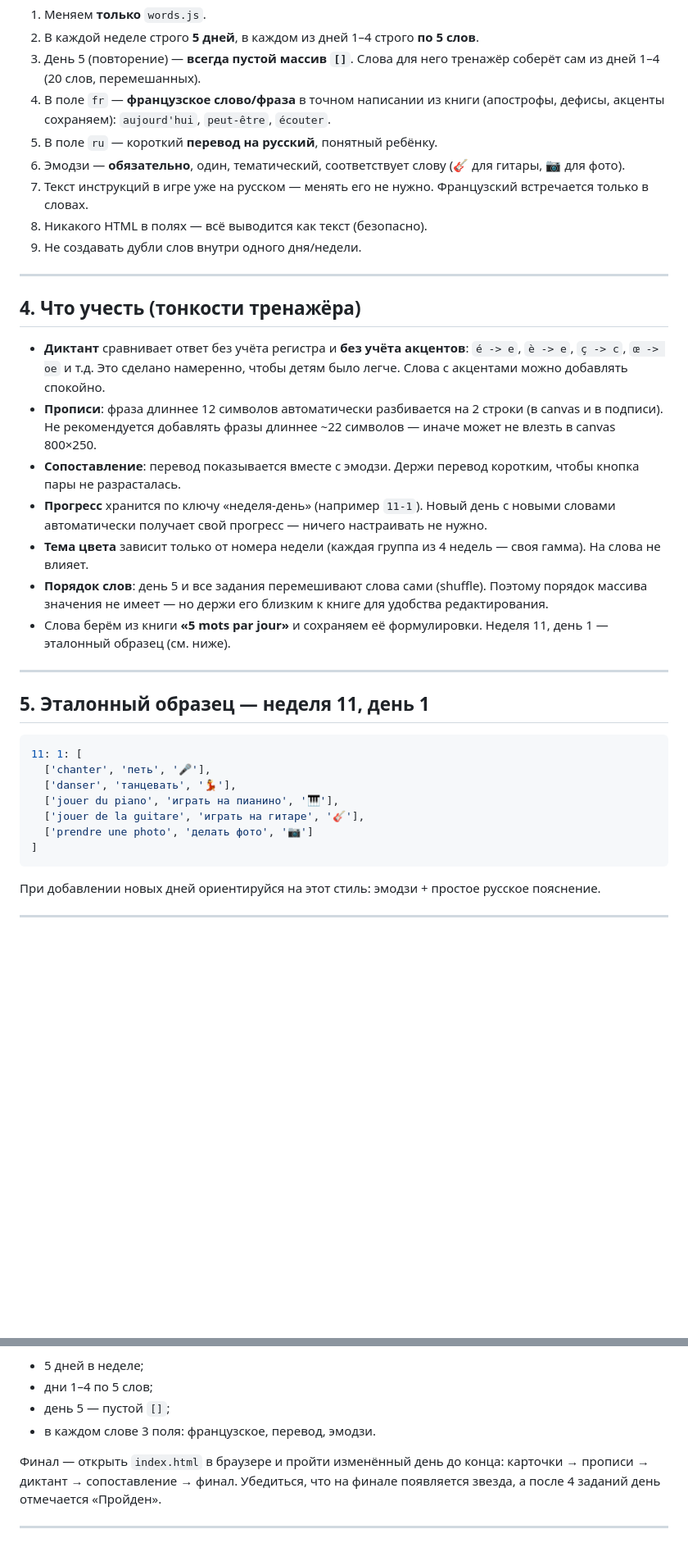
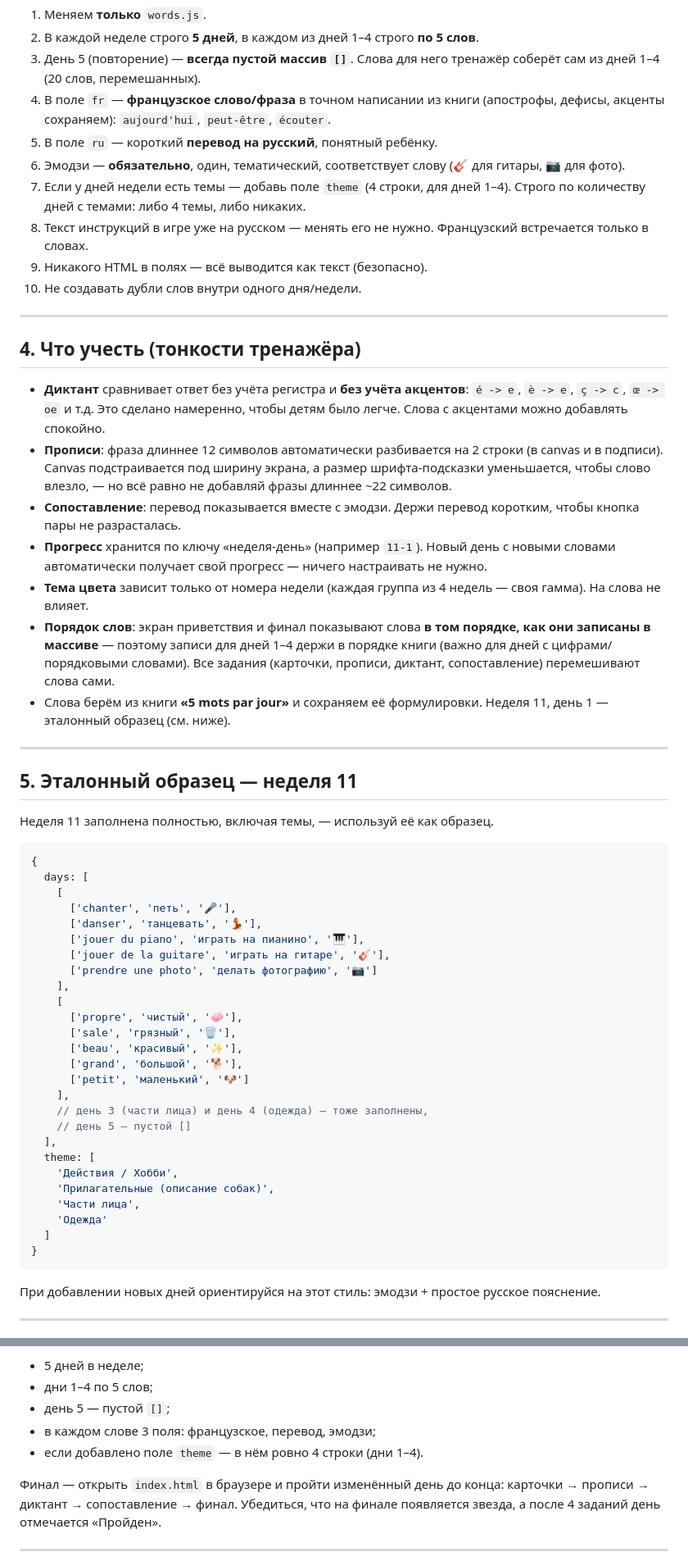
Before and after one commit to adm-mudro/5mots-par-jour, a Markdown page: AI_INSTRUCTION.md, 2 parts joined by grey strips. Shown at 82% size. Rendered like a GitHub page; blank space fills up the shorter version.

Commit message:
обновлена инструкция: поле theme и порядок слов

````diff
--- a/AI_INSTRUCTION.md
+++ b/AI_INSTRUCTION.md
@@ -60,9 +74,10 @@ const WEEKS = [
 4. В поле `fr` — **французское слово/фраза** в точном написании из книги (апострофы, дефисы, акценты сохраняем): `aujourd'hui`, `peut-être`, `écouter`.
 5. В поле `ru` — короткий **перевод на русский**, понятный ребёнку.
 6. Эмодзи — **обязательно**, один, тематический, соответствует слову (🎸 для гитары, 📷 для фото).
-7. Текст инструкций в игре уже на русском — менять его не нужно. Французский встречается только в словах.
-8. Никакого HTML в полях — всё выводится как текст (безопасно).
-9. Не создавать дубли слов внутри одного дня/недели.
+7. Если у дней недели есть темы — добавь поле `theme` (4 строки, для дней 1–4). Строго по количеству дней с темами: либо 4 темы, либо никаких.
+8. Текст инструкций в игре уже на русском — менять его не нужно. Французский встречается только в словах.
+9. Никакого HTML в полях — всё выводится как текст (безопасно).
+10. Не создавать дубли слов внутри одного дня/недели.
 
 ---
 
@@ -70,25 +85,46 @@ const WEEKS = [
 
 - **Диктант** сравнивает ответ без учёта регистра и **без учёта акцентов**:
   `é -> e`, `è -> e`, `ç -> c`, `œ -> oe` и т.д. Это сделано намеренно, чтобы детям было легче. Слова с акцентами можно добавлять спокойно.
-- **Прописи**: фраза длиннее 12 символов автоматически разбивается на 2 строки (в canvas и в подписи). Не рекомендуется добавлять фразы длиннее ~22 символов — иначе может не влезть в canvas 800×250.
+- **Прописи**: фраза длиннее 12 символов автоматически разбивается на 2 строки (в canvas и в подписи). Canvas подстраивается под ширину экрана, а размер шрифта-подсказки уменьшается, чтобы слово влезло, — но всё равно не добавляй фразы длиннее ~22 символов.
 - **Сопоставление**: перевод показывается вместе с эмодзи. Держи перевод коротким, чтобы кнопка пары не разрасталась.
 - **Прогресс** хранится по ключу «неделя-день» (например `11-1`). Новый день с новыми словами автоматически получает свой прогресс — ничего настраивать не нужно.
 - **Тема цвета** зависит только от номера недели (каждая группа из 4 недель — своя гамма). На слова не влияет.
-- **Порядок слов**: день 5 и все задания перемешивают слова сами (shuffle). Поэтому порядок массива значения не имеет — но держи его близким к книге для удобства редактирования.
+- **Порядок слов**: экран приветствия и финал показывают слова **в том порядке, как они записаны в массиве** — поэтому записи для дней 1–4 держи в порядке книги (важно для дней с цифрами/порядковыми словами). Все задания (карточки, прописи, диктант, сопоставление) перемешивают слова сами.
 - Слова берём из книги **«5 mots par jour»** и сохраняем её формулировки. Неделя 11, день 1 — эталонный образец (см. ниже).
 
 ---
 
-## 5. Эталонный образец — неделя 11, день 1
+## 5. Эталонный образец — неделя 11
+
+Неделя 11 заполнена полностью, включая темы, — используй её как образец.
 
 ```js
-11: 1: [
-  ['chanter', 'петь', '🎤'],
-  ['danser', 'танцевать', '💃'],
-  ['jouer du piano', 'играть на пианино', '🎹'],
-  ['jouer de la guitare', 'играть на гитаре', '🎸'],
-  ['prendre une photo', 'делать фото', '📷']
-]
+{
+  days: [
+    [
+      ['chanter', 'петь', '🎤'],
+      ['danser', 'танцевать', '💃'],
+      ['jouer du piano', 'играть на пианино', '🎹'],
+      ['jouer de la guitare', 'играть на гитаре', '🎸'],
+      ['prendre une photo', 'делать фотографию', '📷']
+    ],
+    [
+      ['propre', 'чистый', '🧼'],
+      ['sale', 'грязный', '🗑️'],
+      ['beau', 'красивый', '✨'],
+      ['grand', 'большой', '🐕'],
+      ['petit', 'маленький', '🐶']
+    ],
+    // день 3 (части лица) и день 4 (одежда) — тоже заполнены,
+    // день 5 — пустой []
+  ],
+  theme: [
+    'Действия / Хобби',
+    'Прилагательные (описание собак)',
+    'Части лица',
+    'Одежда'
+  ]
+}
 ```
 
 При добавлении новых дней ориентируйся на этот стиль: эмодзи + простое русское пояснение.
@@ -111,7 +147,8 @@ node -e "const fs=require('fs');const s=fs.readFileSync('words.js','utf8').repla
 - 5 дней в неделе;
 - дни 1–4 по 5 слов;
 - день 5 — пустой `[]`;
-- в каждом слове 3 поля: французское, перевод, эмодзи.
+- в каждом слове 3 поля: французское, перевод, эмодзи;
+- если добавлено поле `theme` — в нём ровно 4 строки (дни 1–4).
 
 Финал — открыть `index.html` в браузере и пройти изменённый день до конца:
 карточки → прописи → диктант → сопоставление → финал. Убедиться, что на финале появляется звезда, а после 4 заданий день отмечается «Пройден».
````
Also changed, not shown: other parts of AI_INSTRUCTION.md (+16 -1 lines).
